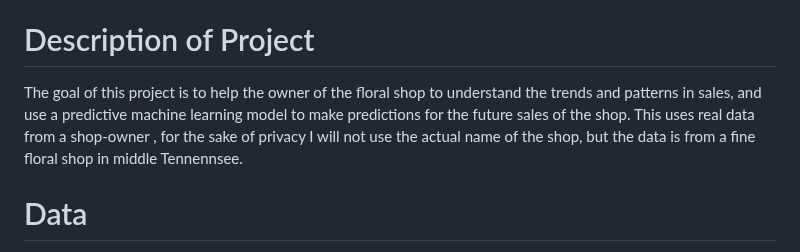
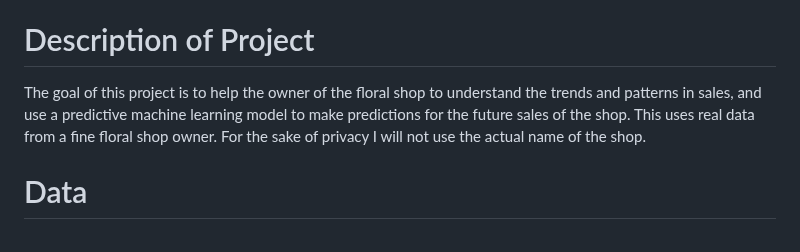
Before and after one commit to JoeBwonKenobi/Floral_Sales_Project, a Markdown page: README.md, the part around the change. GitHub-like rendering.

```diff
--- a/README.md
+++ b/README.md
@@ -11,7 +11,7 @@ Identify trends and predict future floral sales data.
 
 # Description of Project
 
-The goal of this project is to help the owner of the floral shop to understand the trends and patterns in sales, and use a predictive machine learning model to make predictions for the future sales of the shop. This uses real data from a shop-owner , for the sake of privacy I will not use the actual name of the shop, but the data is from a fine floral shop in middle Tennennsee.
+The goal of this project is to help the owner of the floral shop to understand the trends and patterns in sales, and use a predictive machine learning model to make predictions for the future sales of the shop. This uses real data from a fine floral shop owner. For the sake of privacy I will not use the actual name of the shop.
 
 # Data
 
```
